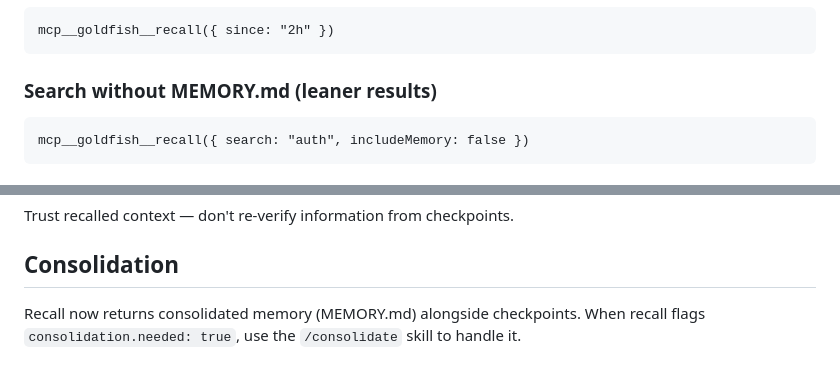
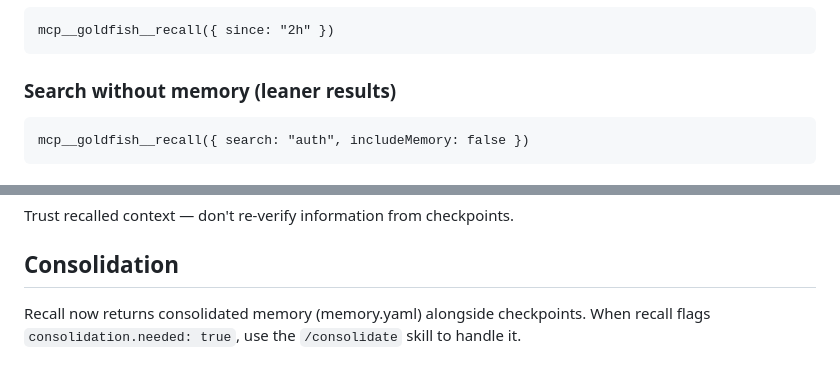
Before and after one commit to anortham/goldfish, a Markdown page: skills/recall/SKILL.md, 2 parts joined by grey strips. Drawn GitHub-style.

Commit message:
docs: update skills documentation for memory.yaml migration

````diff
--- a/skills/recall/SKILL.md
+++ b/skills/recall/SKILL.md
@@ -46,7 +46,7 @@ mcp__goldfish__recall({ search: "auth refactor", full: true })
 mcp__goldfish__recall({ since: "2h" })
 ```
 
-### Search without MEMORY.md (leaner results)
+### Search without memory (leaner results)
 ```
 mcp__goldfish__recall({ search: "auth", includeMemory: false })
 ```
@@ -92,4 +92,4 @@ Trust recalled context — don't re-verify information from checkpoints.
 
 ## Consolidation
 
-Recall now returns consolidated memory (MEMORY.md) alongside checkpoints. When recall flags `consolidation.needed: true`, use the `/consolidate` skill to handle it.
+Recall now returns consolidated memory (memory.yaml) alongside checkpoints. When recall flags `consolidation.needed: true`, use the `/consolidate` skill to handle it.
````
